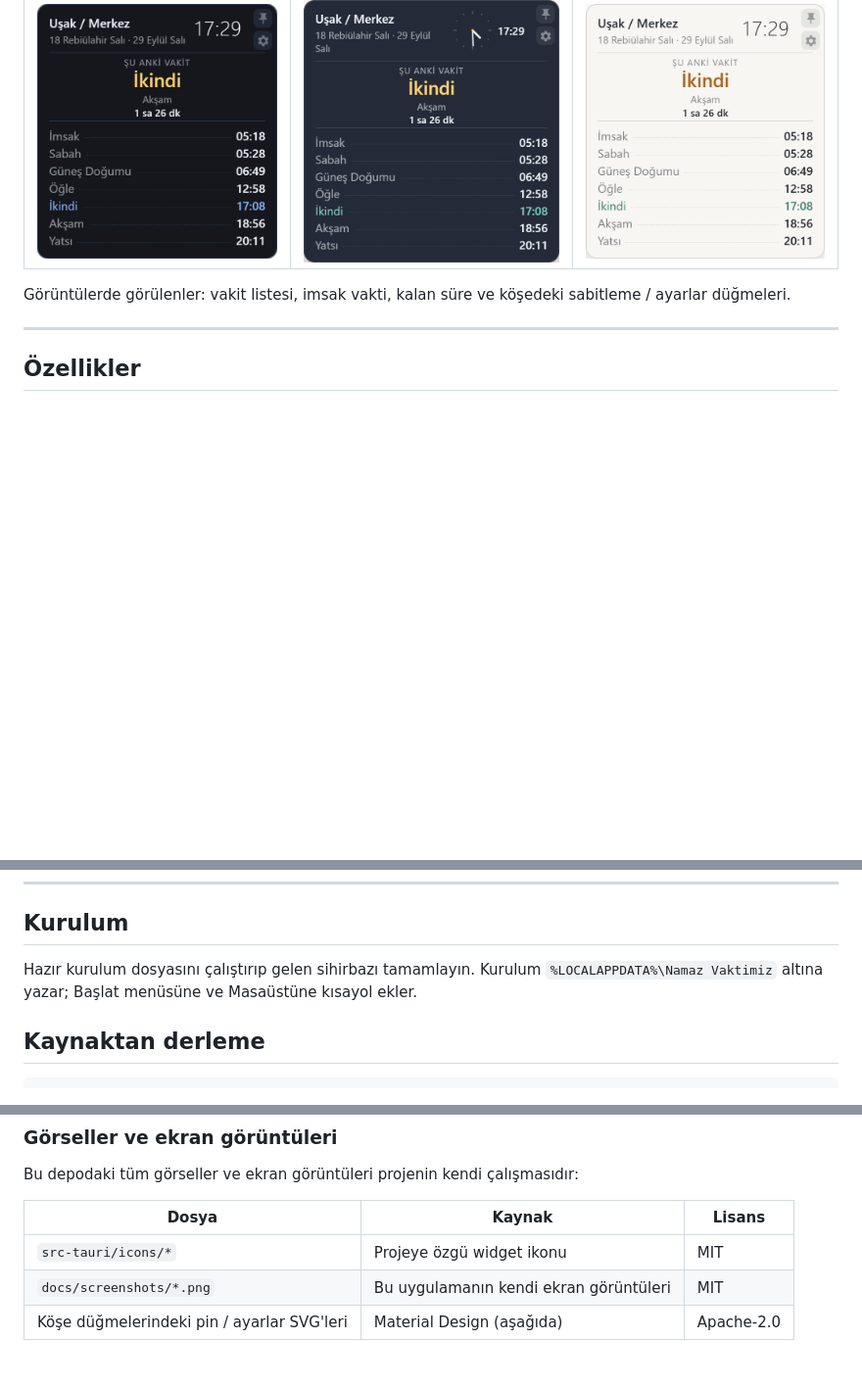
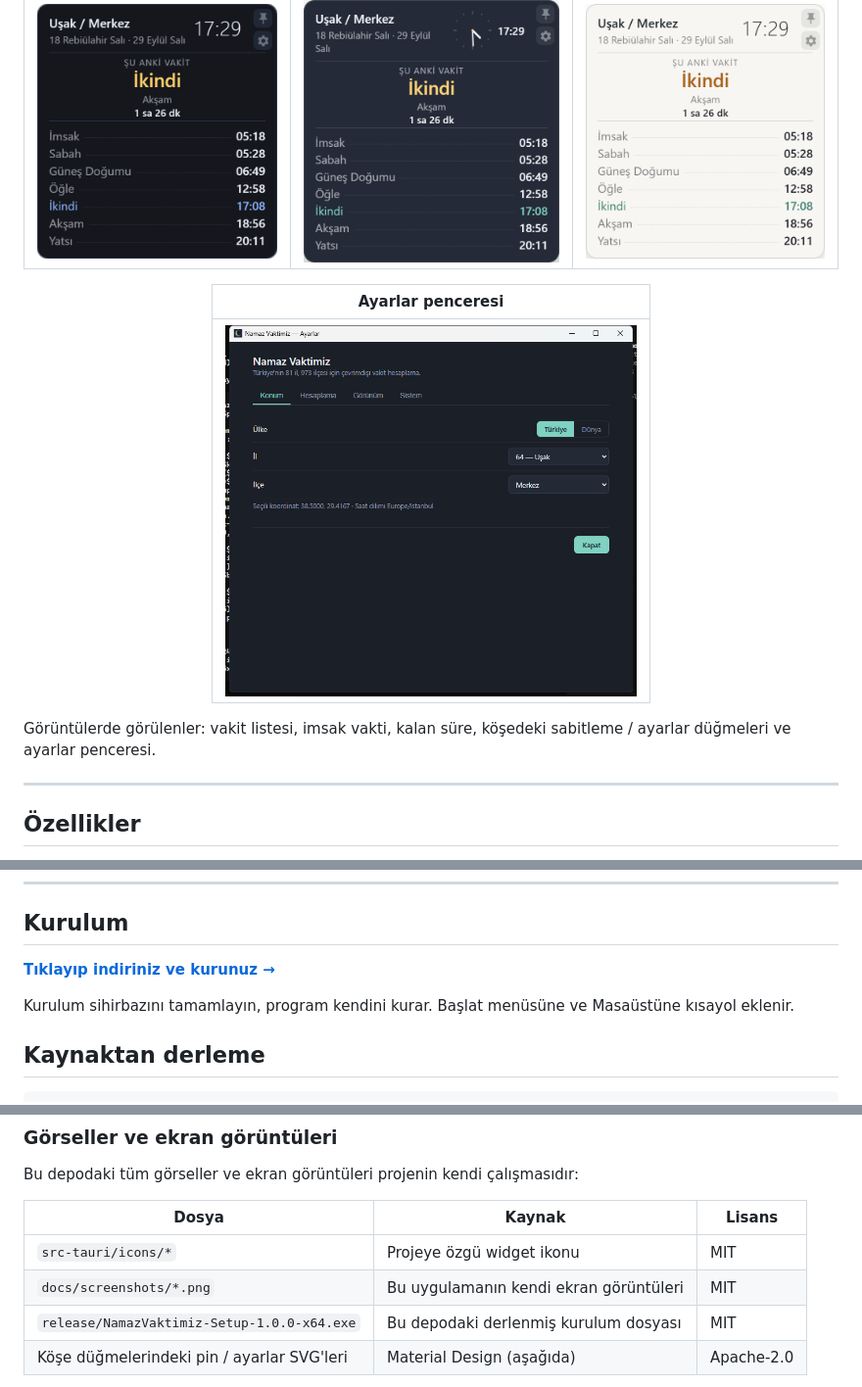
Before and after one commit to ilkeryigit/namaz-vaktimiz, a Markdown page: README.md, 3 parts joined by grey strips. Shown at 98% size. Rendered like a GitHub page; pictures changed too: docs/screenshots/04-ayarlar.png (added); blank space fills up the shorter version.

```diff
--- a/README.md
+++ b/README.md
@@ -16,10 +16,14 @@ kütüphanesiyle hesaplanır, varsayılan yöntem **Diyanet**'tir.
 |:---:|:---:|:---:|
 | <img src="docs/screenshots/01-widget-gece-dijital.png" width="260" alt="Gece teması, dijital saat"> | <img src="docs/screenshots/02-widget-cam-analog.png" width="278" alt="Cam teması, analog saat"> | <img src="docs/screenshots/03-widget-notr-dijital.png" width="260" alt="Nötr tema, dijital saat"> |
 
+| Ayarlar penceresi |
+|:---:|
+| <img src="docs/screenshots/04-ayarlar.png" width="420" alt="Ayarlar penceresi, gece teması"> |
+
 </div>
 
-Görüntülerde görülenler: vakit listesi, imsak vakti, kalan süre ve köşedeki
-sabitleme / ayarlar düğmeleri.
+Görüntülerde görülenler: vakit listesi, imsak vakti, kalan süre, köşedeki
+sabitleme / ayarlar düğmeleri ve ayarlar penceresi.
 
 ---
 
@@ -80,9 +84,10 @@ sabitleme / ayarlar düğmeleri.
 
 ## Kurulum
 
-Hazır kurulum dosyasını çalıştırıp gelen sihirbazı tamamlayın. Kurulum
-`%LOCALAPPDATA%\Namaz Vaktimiz` altına yazar; Başlat menüsüne ve Masaüstüne
-kısayol ekler.
+**[Tıklayıp indiriniz ve kurunuz →](https://github.com/ilkeryigit/namaz-vaktimiz/raw/master/release/NamazVaktimiz-Setup-1.0.0-x64.exe)**
+
+Kurulum sihirbazını tamamlayın, program kendini kurar. Başlat menüsüne ve
+Masaüstüne kısayol eklenir.
 
 ## Kaynaktan derleme
 
@@ -223,6 +228,7 @@ Bu depodaki tüm görseller ve ekran görüntüleri projenin kendi çalışması
 |---|---|---|
 | `src-tauri/icons/*` | Projeye özgü widget ikonu | MIT |
 | `docs/screenshots/*.png` | Bu uygulamanın kendi ekran görüntüleri | MIT |
+| `release/NamazVaktimiz-Setup-1.0.0-x64.exe` | Bu depodaki derlenmiş kurulum dosyası | MIT |
 | Köşe düğmelerindeki pin / ayarlar SVG'leri | Material Design (aşağıda) | Apache-2.0 |
 
 `docs/screenshots/` altındaki görüntüler **yalnızca bu uygulamanın ekran
```
Also changed, not shown: 6 other files.
